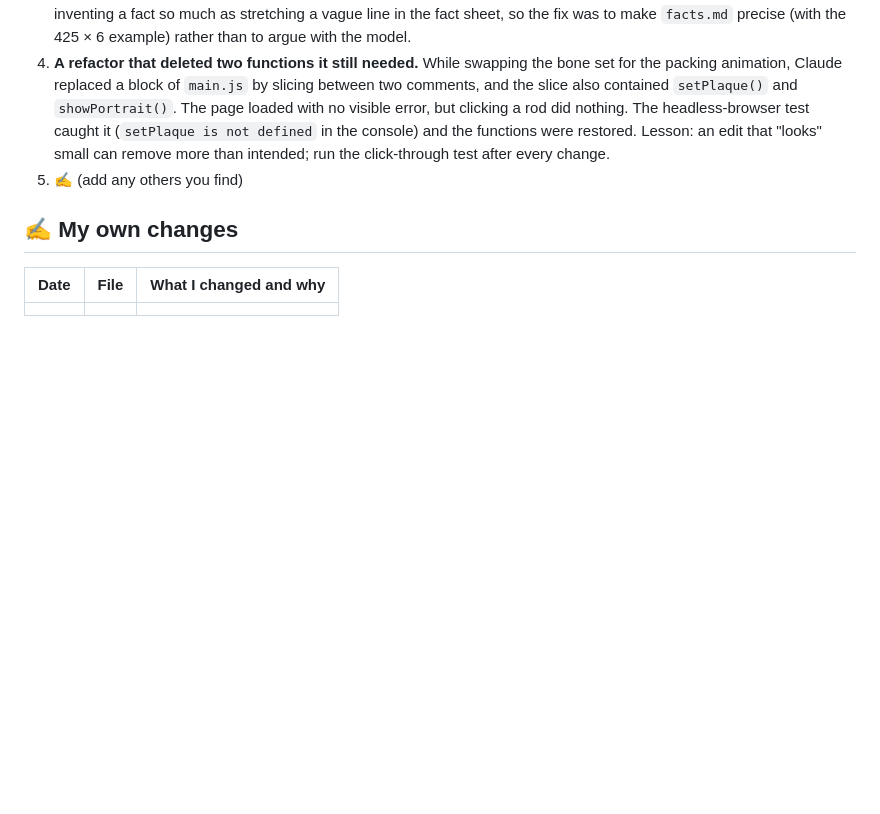
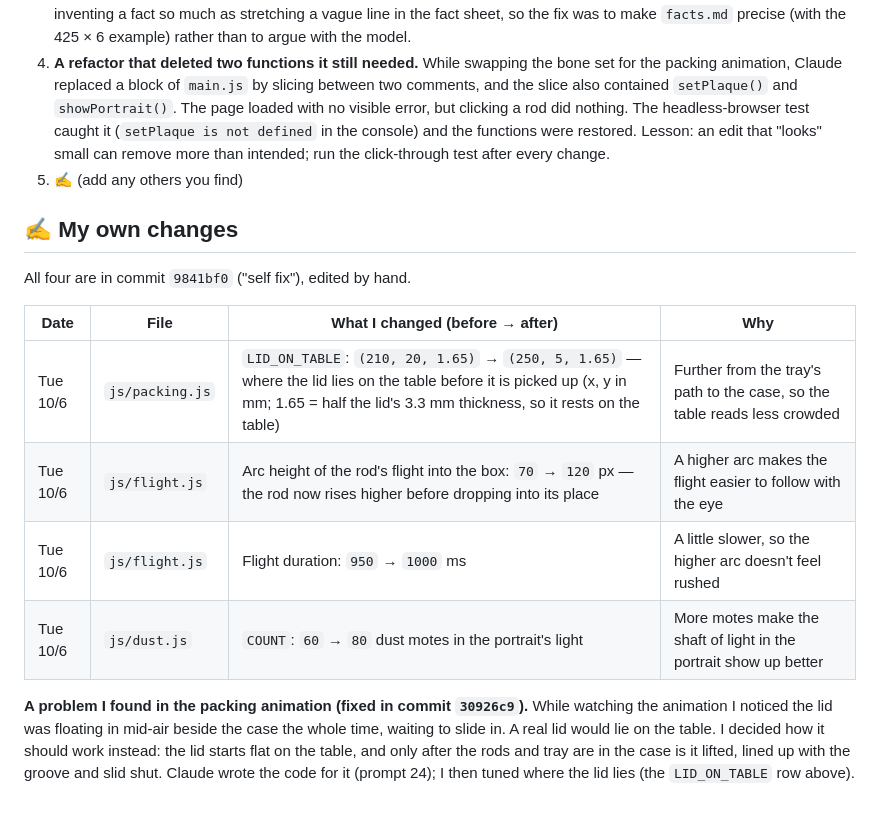
Before and after one commit to zhangyubooo/zhangyubooo.github.io, a Markdown page: napier/prompt_log.md, the part around the change. GitHub-like rendering; blank space fills up the shorter version.

```diff
--- a/napier/prompt_log.md
+++ b/napier/prompt_log.md
@@ -157,6 +157,13 @@ Result: the lid now starts lying flat on the table beside the case. Once the tra
 
 ## ✍️ My own changes
 
-| Date | File | What I changed and why |
-|---|---|---|
-| | | |
+All four are in commit `9841bf0` ("self fix"), edited by hand.
+
+| Date | File | What I changed (before → after) | Why |
+|---|---|---|---|
+| Tue 10/6 | `js/packing.js` | `LID_ON_TABLE`: `(210, 20, 1.65)` → `(250, 5, 1.65)` — where the lid lies on the table before it is picked up (x, y in mm; 1.65 = half the lid's 3.3 mm thickness, so it rests on the table) | Further from the tray's path to the case, so the table reads less crowded |
+| Tue 10/6 | `js/flight.js` | Arc height of the rod's flight into the box: `70` → `120` px — the rod now rises higher before dropping into its place | A higher arc makes the flight easier to follow with the eye |
+| Tue 10/6 | `js/flight.js` | Flight duration: `950` → `1000` ms | A little slower, so the higher arc doesn't feel rushed |
+| Tue 10/6 | `js/dust.js` | `COUNT`: `60` → `80` dust motes in the portrait's light | More motes make the shaft of light in the portrait show up better |
+
+**A problem I found in the packing animation (fixed in commit `30926c9`).** While watching the animation I noticed the lid was floating in mid-air beside the case the whole time, waiting to slide in. A real lid would lie on the table. I decided how it should work instead: the lid starts flat on the table, and only after the rods and tray are in the case is it lifted, lined up with the groove and slid shut. Claude wrote the code for it (prompt 24); I then tuned where the lid lies (the `LID_ON_TABLE` row above).
```
